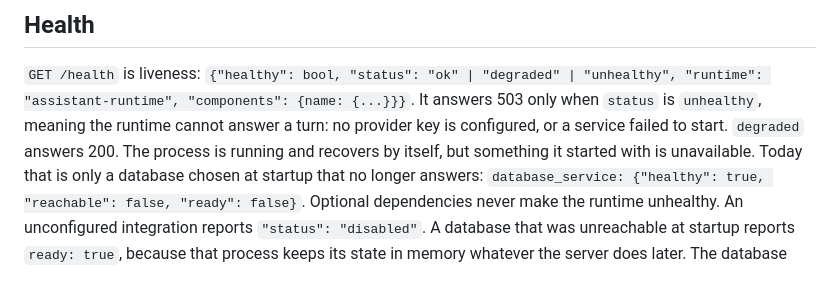
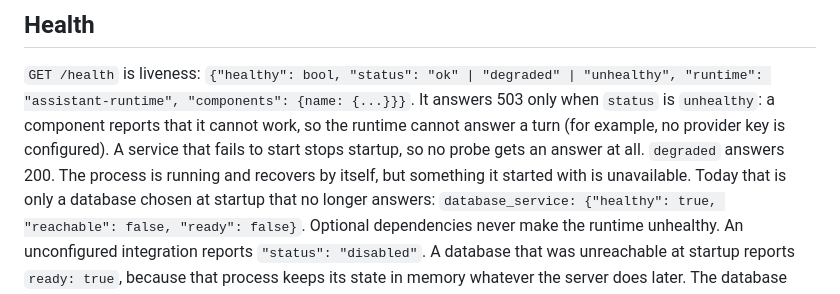
Before and after one commit to eandualem/assistant-runtime, a Markdown page: docs/api.md, the part around the change. GitHub-like rendering.

Commit message:
docs: a failed startup answers no probe; unhealthy is a running component's report
Co-Authored-By: Claude Opus 5.5 <noreply@anthropic.com>

```diff
--- a/docs/api.md
+++ b/docs/api.md
@@ -26,9 +26,10 @@ cards, and the event, action and host-state routes.
 
 `GET /health` is liveness: `{"healthy": bool, "status": "ok" | "degraded" |
 "unhealthy", "runtime": "assistant-runtime", "components": {name: {...}}}`.
-It answers 503 only when `status` is `unhealthy`, meaning the runtime
-cannot answer a turn: no provider key is configured, or a service failed
-to start. `degraded` answers 200. The process is running and recovers by
+It answers 503 only when `status` is `unhealthy`: a component reports
+that it cannot work, so the runtime cannot answer a turn (for example, no
+provider key is configured). A service that fails to start stops startup,
+so no probe gets an answer at all. `degraded` answers 200. The process is running and recovers by
 itself, but something it started with is unavailable. Today that is only a
 database chosen at startup that no longer answers:
 `database_service: {"healthy": true, "reachable": false, "ready": false}`.
```
